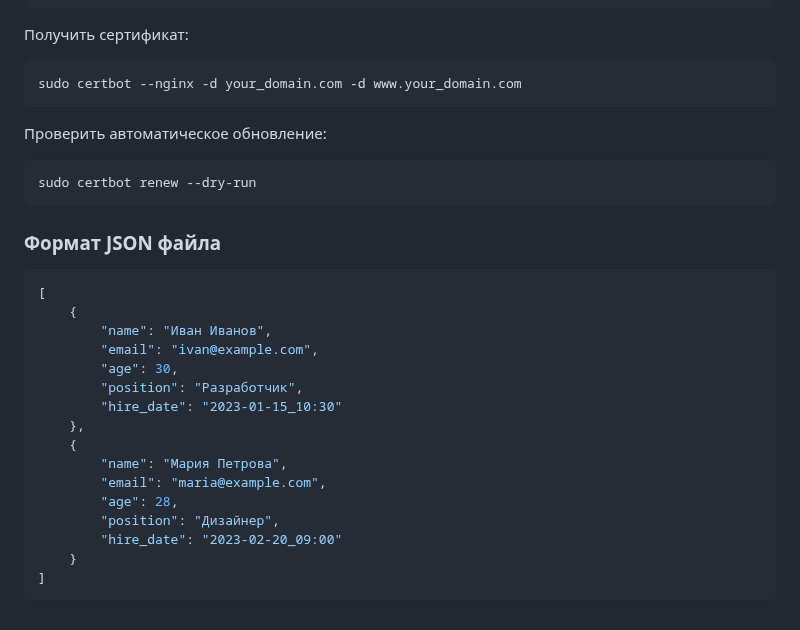
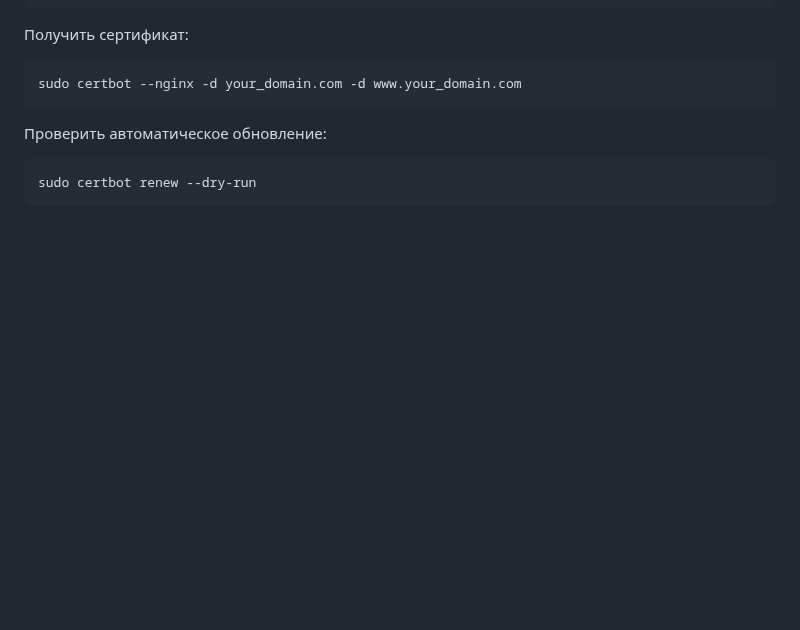
Before and after one commit to mikitaaB/xelq9, a Markdown page: README.md, the part around the change. GitHub-like rendering; blank space fills up the shorter version.

````diff
--- a/README.md
+++ b/README.md
@@ -240,24 +240,3 @@ sudo certbot --nginx -d your_domain.com -d www.your_domain.com
 ```bash
 sudo certbot renew --dry-run
 ```
-
-### Формат JSON файла
-
-```json
-[
-    {
-        "name": "Иван Иванов",
-        "email": "ivan@example.com",
-        "age": 30,
-        "position": "Разработчик",
-        "hire_date": "2023-01-15_10:30"
-    },
-    {
-        "name": "Мария Петрова",
-        "email": "maria@example.com",
-        "age": 28,
-        "position": "Дизайнер",
-        "hire_date": "2023-02-20_09:00"
-    }
-]
-```
````
